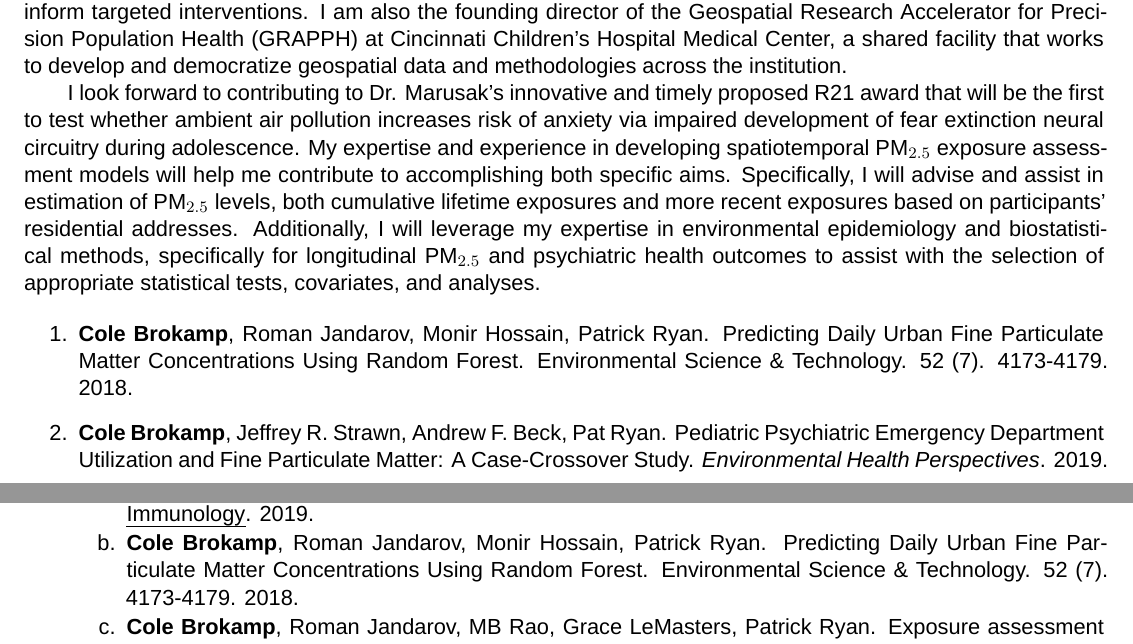
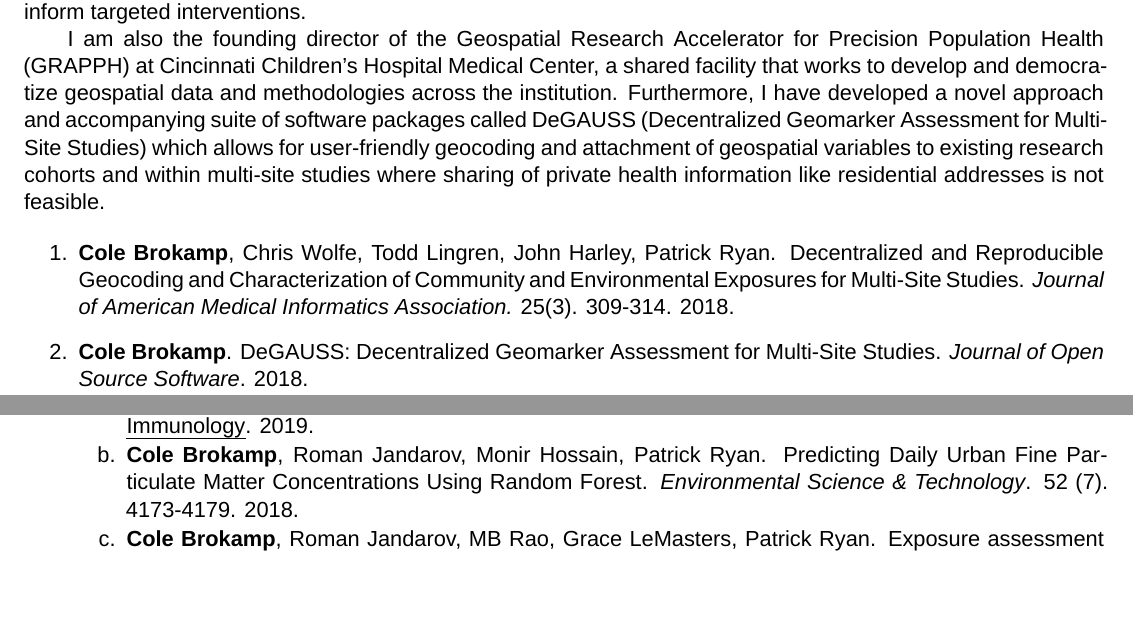
Before and after one commit to cole-brokamp/biosketch, a LaTeX document (cole-brokamp-nihbiosketch.tex): two parts of pages 1 and 2 of 5, joined at a grey line, cut so that both start at the same text, the shorter picture padded with empty space. Compiled offline with XeLaTeX; a missing font is replaced by an installed copy or a similar font.

Commit message:
stephanie echo oif application

```diff
--- a/cole-brokamp-nihbiosketch.tex
+++ b/cole-brokamp-nihbiosketch.tex
@@ -29,23 +29,19 @@ psychiatric pediatric health outcomes. Specifically, my interest lies in the
 interaction of these urban exposures with individual- and community-level
 socioeconomic characteristics in order to to identify subpopulations of children
 who are more susceptible to environmental health problems and inform targeted
-interventions. I am also the founding director of the Geospatial Research Accelerator for Precision Population Health (GRAPPH) at Cincinnati Children's Hospital Medical Center, a shared facility that works to develop and democratize geospatial data and methodologies across the institution.
+interventions.
 
-I look forward to contributing to Dr. Marusak's innovative and timely proposed R21 award that will be
-the first to test whether ambient air pollution increases risk of anxiety via impaired development of fear extinction neural circuitry during adolescence.
- My expertise and experience in developing spatiotemporal PM$_{2.5}$ exposure assessment models will help me
-contribute to accomplishing both specific aims.  Specifically, I will advise
-and assist in estimation of PM$_{2.5}$ levels, both cumulative lifetime
-exposures and more recent exposures based on participants' residential
-addresses. Additionally, I will leverage my expertise in environmental
-epidemiology and biostatistical methods, specifically for longitudinal
-PM$_{2.5}$ and psychiatric health outcomes to assist with the selection of appropriate statistical tests, covariates, and analyses.
+I am also the founding director of the Geospatial Research Accelerator for Precision Population Health (GRAPPH) at Cincinnati Children's Hospital Medical Center, a shared facility that works to develop and democratize geospatial data and methodologies across the institution. Furthermore, I have developed a novel approach and
+accompanying suite of software packages called DeGAUSS (Decentralized Geomarker Assessment for Multi-Site Studies) which allows for user-friendly geocoding and
+attachment of geospatial variables to existing research cohorts and within
+multi-site studies where sharing of private health information like residential
+addresses is not feasible.
 
 \begin{enumerate}
 
-	\item \textbf{Cole Brokamp}, Roman Jandarov, Monir Hossain, Patrick Ryan. Predicting Daily Urban Fine Particulate Matter Concentrations Using Random Forest. Environmental Science \& Technology. 52 (7). 4173-4179. 2018.
+	\item \textbf{Cole Brokamp}, Chris Wolfe, Todd Lingren, John Harley, Patrick Ryan. Decentralized and Reproducible Geocoding and Characterization of Community and Environmental Exposures for Multi-Site Studies. \textit{Journal of American Medical Informatics Association.} 25(3). 309-314. 2018.
 
-  \item \textbf{Cole Brokamp}, Jeffrey R. Strawn, Andrew F. Beck, Pat Ryan. Pediatric Psychiatric Emergency Department Utilization and Fine Particulate Matter: A Case-Crossover Study. \textit{Environmental Health Perspectives}. 2019.
+	\item \textbf{Cole Brokamp}. DeGAUSS: Decentralized Geomarker Assessment for Multi-Site Studies. \textit{Journal of Open Source Software}. 2018.
 
 \end{enumerate}
 
@@ -92,7 +88,7 @@ Research Achievement\\
   Model-based and Personal Sampling Strategies. \emph{Journal of Allergy
     and Clinical Immunology}. 2019.
 
-	\item \textbf{Cole Brokamp}, Roman Jandarov, Monir Hossain, Patrick Ryan. Predicting Daily Urban Fine Particulate Matter Concentrations Using Random Forest. Environmental Science \& Technology. 52 (7). 4173-4179. 2018.
+	\item \textbf{Cole Brokamp}, Roman Jandarov, Monir Hossain, Patrick Ryan. Predicting Daily Urban Fine Particulate Matter Concentrations Using Random Forest. \textit{Environmental Science \& Technology}. 52 (7). 4173-4179. 2018.
 
 	\item \textbf{Cole Brokamp}, Roman Jandarov, MB Rao, Grace LeMasters, Patrick Ryan. Exposure assessment models for elemental components of particulate matter in an urban environment: A comparison of regression and random forest approaches. \textit{Atmospheric Environment}. 151. 1-11. 2017.
 
```
Also changed, not shown: cole-brokamp-nihbiosketch.pdf.
